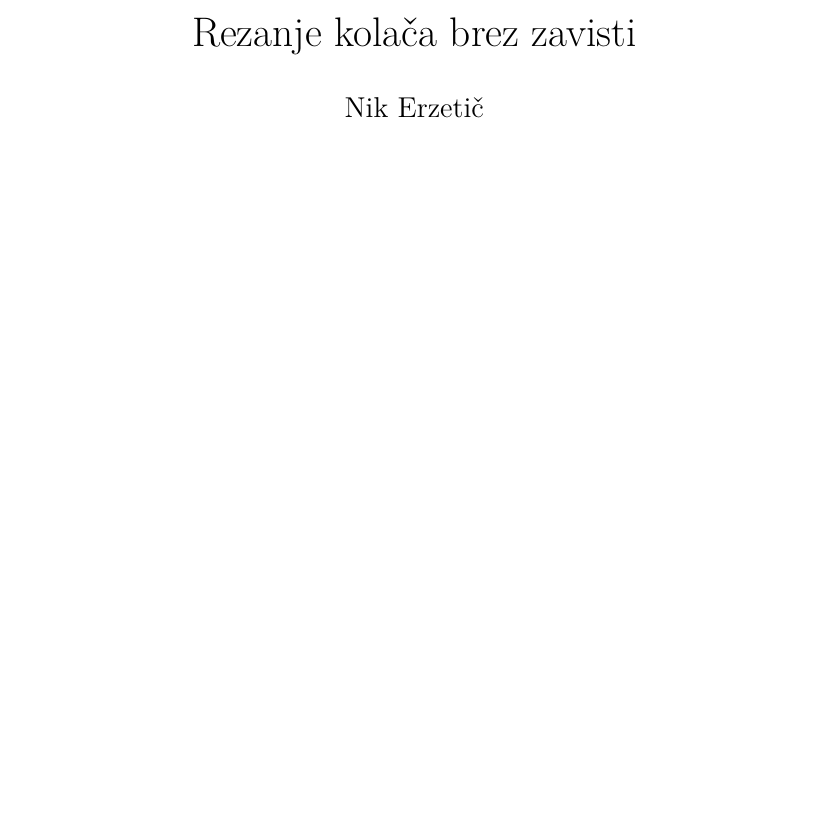
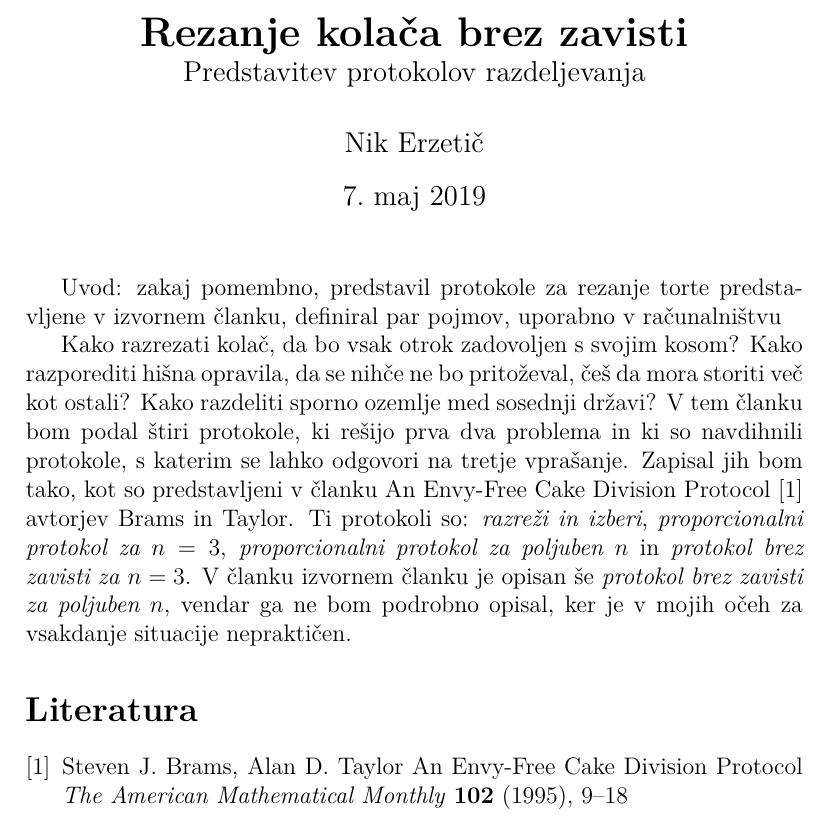
Before and after one commit to nikerzetic/Rezanje-kolaca-brez-zavisti, a LaTeX document (Rezanje-kolaca-brez-zavisti.tex): part of the page, cut so that both start at the same text, the shorter picture padded with empty space. Compiled offline with pdfLaTeX.

Commit message:
Uvodni odstavek in literatura

```diff
--- a/Rezanje-kolaca-brez-zavisti.tex
+++ b/Rezanje-kolaca-brez-zavisti.tex
@@ -23,9 +23,12 @@
 
 \usepackage{booktabs}
 
-\title{Rezanje kolača brez zavisti}
+\title{
+	\textbf{Rezanje kolača brez zavisti} \\
+	\large Predstavitev protokolov razdeljevanja
+}
+
 \author{Nik Erzetič}
-\date{}
 
 \newtheorem*{izrek}{Izrek}
 \newtheorem*{definicija}{Definicija}
@@ -37,4 +40,17 @@
 
 	\maketitle
 
+	Uvod: zakaj pomembno, predstavil protokole za rezanje torte predstavljene v izvornem članku, definiral par pojmov, uporabno v računalništvu
+
+	Kako razrezati kolač, da bo vsak otrok zadovoljen s svojim kosom? Kako razporediti hišna opravila, da se nihče ne bo pritoževal, češ da mora storiti več kot ostali? Kako razdeliti sporno ozemlje med sosednji državi? V tem članku bom podal štiri protokole, ki rešijo prva dva problema in ki so navdihnili protokole, s katerim se lahko odgovori na tretje vprašanje. Zapisal jih bom tako, kot so predstavljeni v članku An Envy-Free Cake Division Protocol \cite{brams-taylor} avtorjev Brams in Taylor. Ti protokoli so: \textit{razreži in izberi}, \textit{proporcionalni protokol za $n = 3$}, \textit{proporcionalni protokol za poljuben $n$} in \textit{protokol brez zavisti za $n = 3$}. V članku izvornem članku je opisan še \textit{protokol brez zavisti za poljuben $n$}, vendar ga ne bom podrobno opisal, ker je v mojih očeh za vsakdanje situacije nepraktičen.
+
+	\begin{thebibliography}{5}
+
+		\bibitem{brams-taylor}
+		Steven J. Brams, Alan D. Taylor
+		An Envy-Free Cake Division Protocol
+		\textit{The American Mathematical Monthly} \textbf{102} (1995), 9–18
+
+	\end{thebibliography}
+
 \end{document}
```
Also changed, not shown: Rezanje-kolaca-brez-zavisti.pdf.
